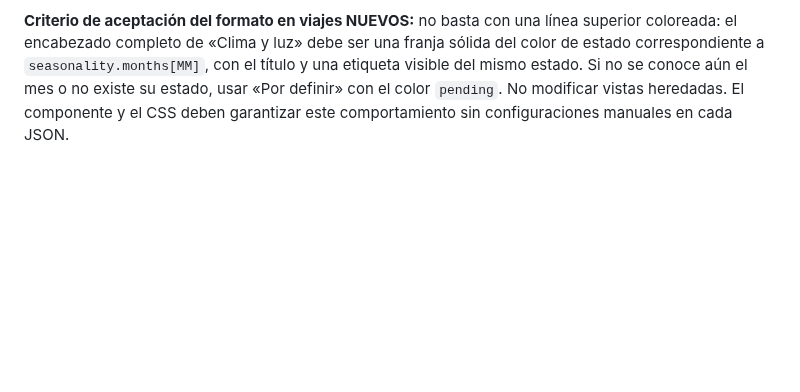
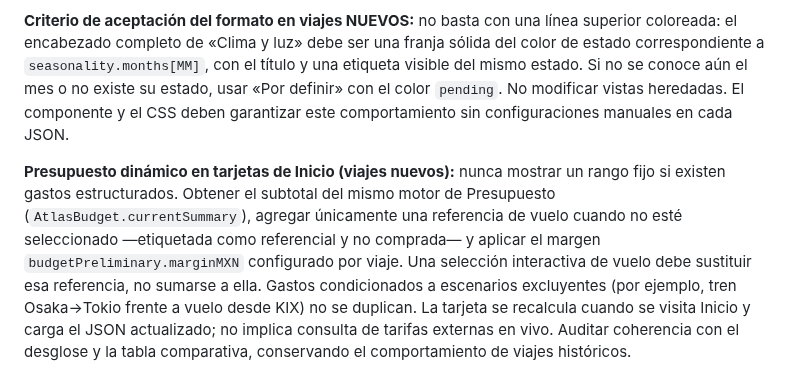
Before and after one commit to JesusRiddle/atlas-viajes, a Markdown page: docs/trip-editorial-guide.md, the part around the change. Rendered like a GitHub page; blank space fills up the shorter version.

Commit message:
docs: require evolving home budgets from the structured ledger

```diff
--- a/docs/trip-editorial-guide.md
+++ b/docs/trip-editorial-guide.md
@@ -180,3 +180,5 @@ En viajes del formato nuevo, la tarjeta de Panorama debe mostrar un **rango glob
 **Presentación obligatoria de «Clima y luz»:** La franja superior debe usar exactamente el color de estado del mes del viaje en «Temporadas» y exhibir a la derecha su etiqueta idéntica: `recommended` → «Recomendable», `conditional` → «Aceptable», `avoid` → «Desaconsejable», `pending` → «Por definir». Obtener el estado de `seasonality.months[MM]` con `start` o, si falta, con la primera fecha válida de `days[]`; nunca perder el estilo por depender solo de `start`. Usar los mismos tokens de color de Temporadas, no una paleta paralela. Comprobar en viajes nuevos y en escritorio/móvil.
 
 **Criterio de aceptación del formato en viajes NUEVOS:** no basta con una línea superior coloreada: el encabezado completo de «Clima y luz» debe ser una franja sólida del color de estado correspondiente a `seasonality.months[MM]`, con el título y una etiqueta visible del mismo estado. Si no se conoce aún el mes o no existe su estado, usar «Por definir» con el color `pending`. No modificar vistas heredadas. El componente y el CSS deben garantizar este comportamiento sin configuraciones manuales en cada JSON.
+
+**Presupuesto dinámico en tarjetas de Inicio (viajes nuevos):** nunca mostrar un rango fijo si existen gastos estructurados. Obtener el subtotal del mismo motor de Presupuesto (`AtlasBudget.currentSummary`), agregar únicamente una referencia de vuelo cuando no esté seleccionado —etiquetada como referencial y no comprada— y aplicar el margen `budgetPreliminary.marginMXN` configurado por viaje. Una selección interactiva de vuelo debe sustituir esa referencia, no sumarse a ella. Gastos condicionados a escenarios excluyentes (por ejemplo, tren Osaka→Tokio frente a vuelo desde KIX) no se duplican. La tarjeta se recalcula cuando se visita Inicio y carga el JSON actualizado; no implica consulta de tarifas externas en vivo. Auditar coherencia con el desglose y la tabla comparativa, conservando el comportamiento de viajes históricos.
```
